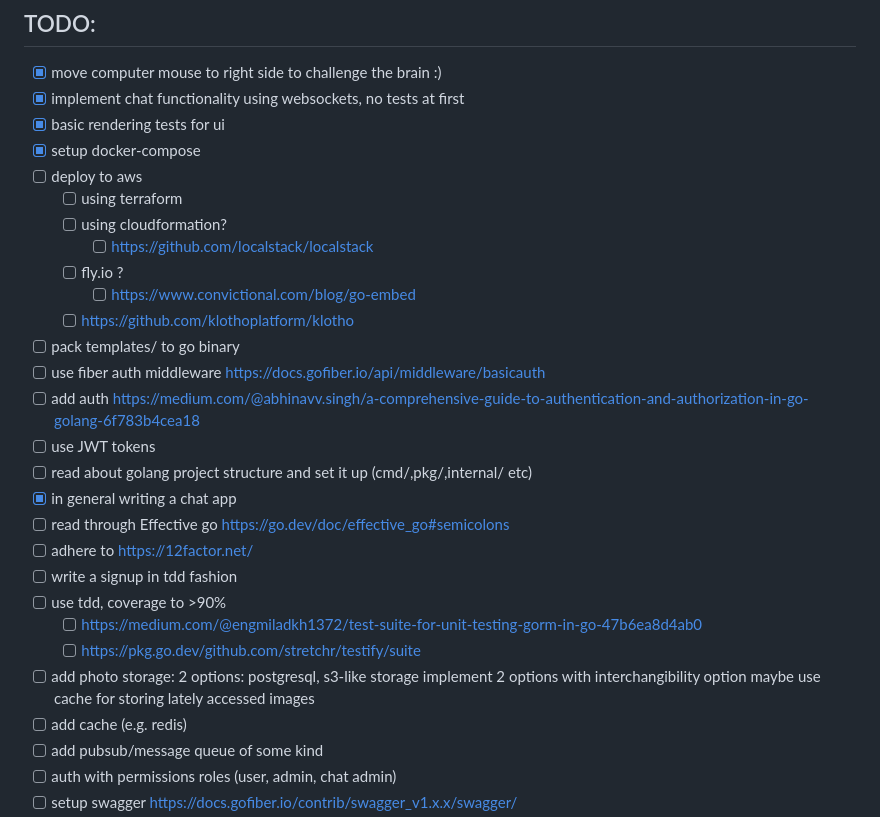
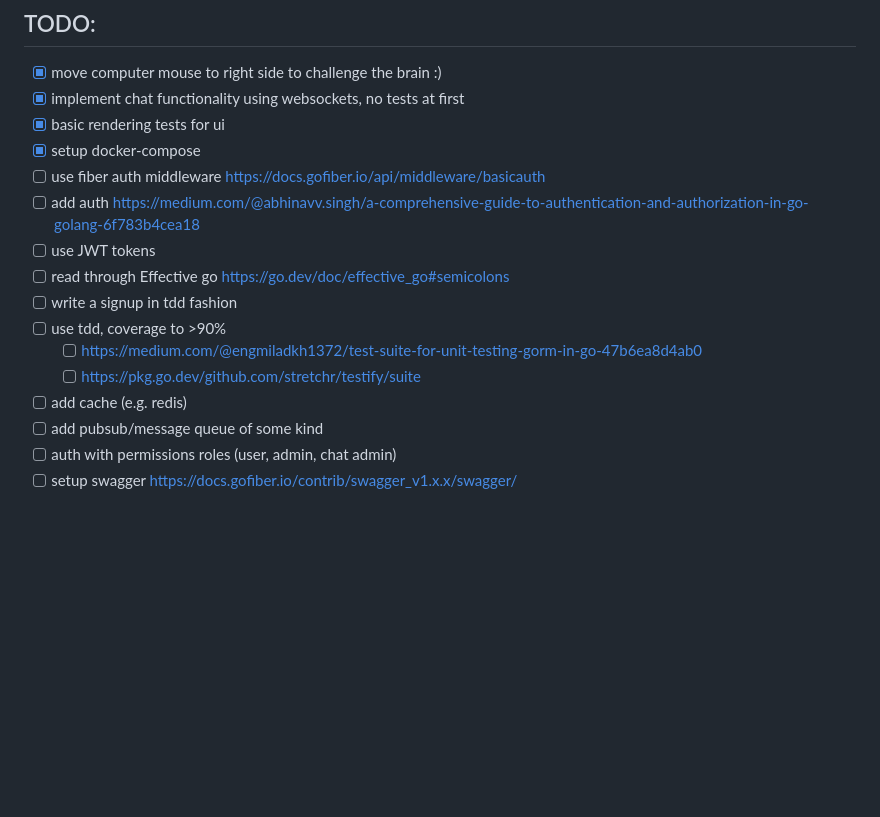
Before and after one commit to valeriikundas/gochatapp, a Markdown page: README.md, the part around the change. Rendered like a GitHub page; blank space fills up the shorter version.

```diff
--- a/README.md
+++ b/README.md
@@ -6,28 +6,14 @@
 - [x] implement chat functionality using websockets, no tests at first
 - [x] basic rendering tests for ui
 - [x] setup docker-compose
-- [ ] deploy to aws
-  - [ ] using terraform
-  - [ ] using cloudformation?
-    - [ ] https://github.com/localstack/localstack
-  - [ ] fly.io ?
-    - [ ] https://www.convictional.com/blog/go-embed
-  - [ ] https://github.com/klothoplatform/klotho
-- [ ] pack templates/ to go binary
 - [ ] use fiber auth middleware https://docs.gofiber.io/api/middleware/basicauth
 - [ ] add auth https://medium.com/@abhinavv.singh/a-comprehensive-guide-to-authentication-and-authorization-in-go-golang-6f783b4cea18
 - [ ] use JWT tokens
-- [ ] read about golang project structure and set it up (cmd/,pkg/,internal/ etc)
-- [x] in general writing a chat app
 - [ ] read through Effective go https://go.dev/doc/effective_go#semicolons
-- [ ] adhere to https://12factor.net/
 - [ ] write a signup in tdd fashion
 - [ ] use tdd, coverage to >90%
   - [ ] https://medium.com/@engmiladkh1372/test-suite-for-unit-testing-gorm-in-go-47b6ea8d4ab0
   - [ ] https://pkg.go.dev/github.com/stretchr/testify/suite
-- [ ] add photo storage: 2 options: postgresql, s3-like storage
-      implement 2 options with interchangibility option
-      maybe use cache for storing lately accessed images
 - [ ] add cache (e.g. redis)
 - [ ] add pubsub/message queue of some kind
 - [ ] auth with permissions roles (user, admin, chat admin)
```
